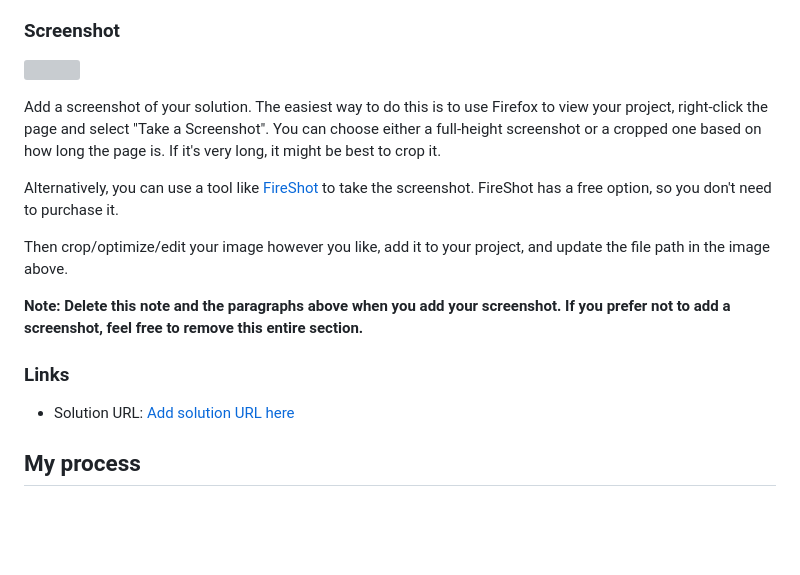
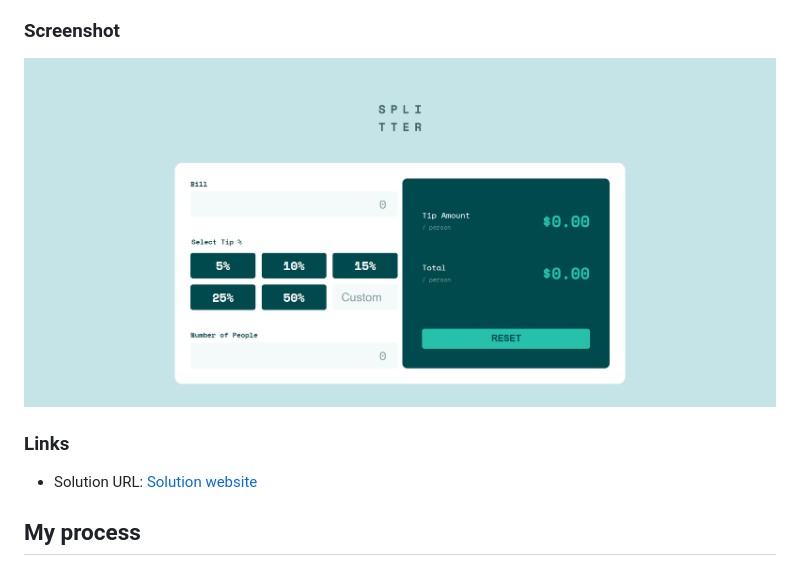
Before and after one commit to billbahr/tip-calculator-app, a Markdown page: README.md, the part around the change. Drawn GitHub-style; pictures changed too: img/screenshot.png (added); blank space fills up the shorter version; grey boxes are pictures that could not be loaded.

Commit message:
Update readme, add screenshot

```diff
--- a/README.md
+++ b/README.md
@@ -27,19 +27,12 @@ Users should be able to:
 
 ### Screenshot
 
-![](./screenshot.jpg)
+![Solution screenshot](img/screenshot.png)
 
-Add a screenshot of your solution. The easiest way to do this is to use Firefox to view your project, right-click the page and select "Take a Screenshot". You can choose either a full-height screenshot or a cropped one based on how long the page is. If it's very long, it might be best to crop it.
-
-Alternatively, you can use a tool like [FireShot](https://getfireshot.com/) to take the screenshot. FireShot has a free option, so you don't need to purchase it.
-
-Then crop/optimize/edit your image however you like, add it to your project, and update the file path in the image above.
-
-**Note: Delete this note and the paragraphs above when you add your screenshot. If you prefer not to add a screenshot, feel free to remove this entire section.**
 
 ### Links
 
-- Solution URL: [Add solution URL here](https://your-solution-url.com)
+- Solution URL: [Solution website](https://billbahr.github.io/tip-calculator-app/)
 
 ## My process
 
```
